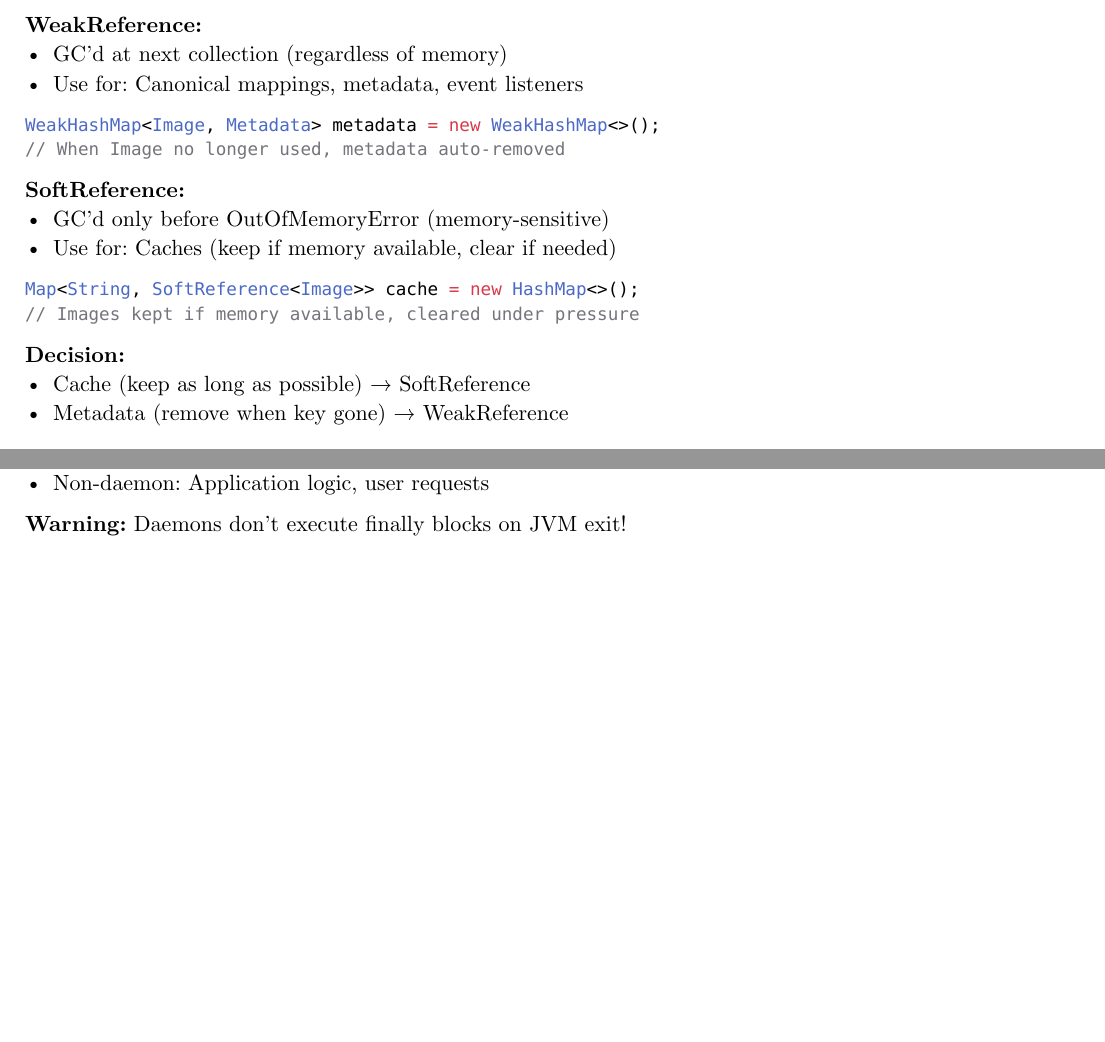
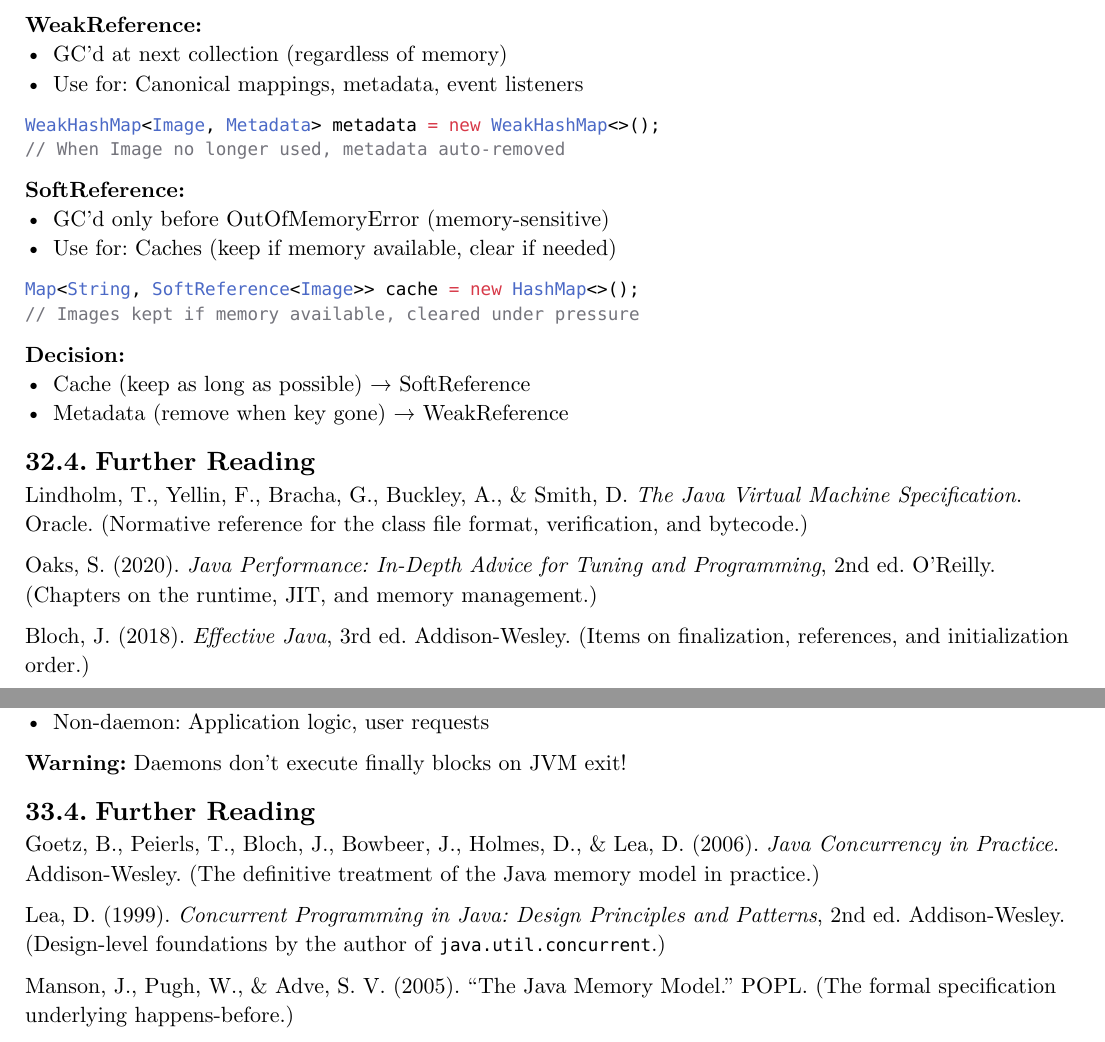
Before and after one commit to poyea/grimoire, a Typst document (coding.typ, which reads coding/advanced-java/advanced-concurrency.typ, coding/advanced-java/concurrency-primitives.typ, coding/advanced-java/concurrent-utilities.typ): two parts of pages 261 and 276 of 400, joined at a grey line, cut so that both start at the same text, the shorter picture padded with empty space. Compiled offline with Typst 0.15.

Commit message:
citations: cover coding/advanced-java; crossrefs report ERROR; tolerant word count

````diff
--- a/coding/advanced-java/advanced-concurrency.typ
+++ b/coding/advanced-java/advanced-concurrency.typ
@@ -952,3 +952,5 @@ phaser.arriveAndDeregister();  // Main done
 - Dynamic parties (register/deregister)
 - Phase number tracking
 - Termination handling
+
+== Further Reading
--- a/coding/advanced-java/concurrency-primitives.typ
+++ b/coding/advanced-java/concurrency-primitives.typ
@@ -925,3 +925,11 @@ daemon.start();
 - Non-daemon: Application logic, user requests
 
 *Warning:* Daemons don't execute finally blocks on JVM exit!
+
+== Further Reading
+
+Goetz, B., Peierls, T., Bloch, J., Bowbeer, J., Holmes, D., & Lea, D. (2006). _Java Concurrency in Practice_. Addison-Wesley. (The definitive treatment of the Java memory model in practice.)
+
+Lea, D. (1999). _Concurrent Programming in Java: Design Principles and Patterns_, 2nd ed. Addison-Wesley. (Design-level foundations by the author of `java.util.concurrent`.)
+
+Manson, J., Pugh, W., & Adve, S. V. (2005). "The Java Memory Model." POPL. (The formal specification underlying happens-before.)
--- a/coding/advanced-java/concurrent-utilities.typ
+++ b/coding/advanced-java/concurrent-utilities.typ
@@ -1119,3 +1119,5 @@ A:
 *Performance:*
 - Blocking: Better for bursty workloads (threads sleep during idle)
 - Lock-free: Better for sustained high throughput (no OS scheduler overhead)
+
+== Further Reading
--- a/coding/advanced-java/core-java-oop.typ
+++ b/coding/advanced-java/core-java-oop.typ
@@ -1697,3 +1697,5 @@ map.reserve(1000);  // Pre-allocate buckets for 1000 elements
 - Higher load factor: less space, more collisions
 - Lower load factor: more space, fewer collisions
 - Default max_load_factor is 1.0
+
+== Further Reading
--- a/coding/advanced-java/design-patterns.typ
+++ b/coding/advanced-java/design-patterns.typ
@@ -778,3 +778,5 @@ Holder             Yes          Yes   Yes             Low
 - Know multiple approaches (show depth)
 - Prefer simple, correct solutions (not clever)
 - Mention modern alternatives (BlockingQueue, atomic classes)
+
+== Further Reading
--- a/coding/advanced-java/jvm-internals.typ
+++ b/coding/advanced-java/jvm-internals.typ
@@ -870,3 +870,11 @@
 *Decision:*
 - Cache (keep as long as possible) → SoftReference
 - Metadata (remove when key gone) → WeakReference
+
+== Further Reading
+
+Lindholm, T., Yellin, F., Bracha, G., Buckley, A., & Smith, D. _The Java Virtual Machine Specification_. Oracle. (Normative reference for the class file format, verification, and bytecode.)
+
+Oaks, S. (2020). _Java Performance: In-Depth Advice for Tuning and Programming_, 2nd ed. O'Reilly. (Chapters on the runtime, JIT, and memory management.)
+
+Bloch, J. (2018). _Effective Java_, 3rd ed. Addison-Wesley. (Items on finalization, references, and initialization order.)
--- a/coding/advanced-java/jvm-performance.typ
+++ b/coding/advanced-java/jvm-performance.typ
@@ -1301,3 +1301,11 @@ auto result = std::visit(evaluator, expr);  // Compiler-generated switch
 ```
 
 _See also: CPU Architecture book, Chapter on Branch Prediction for cache and branch effects of virtual dispatch._
+
+== Further Reading
+
+Oaks, S. (2020). _Java Performance_, 2nd ed. O'Reilly. (Systematic coverage of JIT, GC, and heap tuning.)
+
+Gregg, B. (2020). _Systems Performance_, 2nd ed. Addison-Wesley. (Methodology and OS-level observability that JVM tuning sits on top of.)
+
+Shipilev, A. _JMH: Java Microbenchmark Harness_. OpenJDK. (The sanctioned way to benchmark on a JIT runtime, and why naive timing loops mislead.)
--- a/coding/advanced-java/low-latency.typ
+++ b/coding/advanced-java/low-latency.typ
@@ -945,3 +945,11 @@ public void test() { ... }
 - Long measurement window (minutes, not seconds)
 - Avoid coordinated omission (fixed rate)
 - Separate warmup and measurement phases
+
+== Further Reading
+
+Thompson, M., Farley, D., Barker, M., Gee, P., & Stewart, A. (2011). "Disruptor: High Performance Alternative to Bounded Queues." LMAX. (Mechanical sympathy applied to the JVM.)
+
+Oaks, S. (2020). _Java Performance_, 2nd ed. O'Reilly. (Allocation behaviour and low-pause collectors.)
+
+Gregg, B. (2020). _Systems Performance_, 2nd ed. Addison-Wesley. (Latency measurement and outlier analysis.)
--- a/coding/advanced-java/modern-java.typ
+++ b/coding/advanced-java/modern-java.typ
@@ -915,3 +915,5 @@ Thread.startVirtualThread(() -> {
 *3. No async complexity:*
 - Write blocking code (easier)
 - JVM handles async (under the hood)
+
+== Further Reading
````
Also changed, not shown: coding/advanced-java/advanced-concurrency.typ (6 more changed lines), coding/advanced-java/concurrent-utilities.typ (6 more changed lines), coding/advanced-java/core-java-oop.typ (6 more changed lines), coding/advanced-java/design-patterns.typ (6 more changed lines), coding/advanced-java/modern-java.typ (6 more changed lines), 3 other files.
